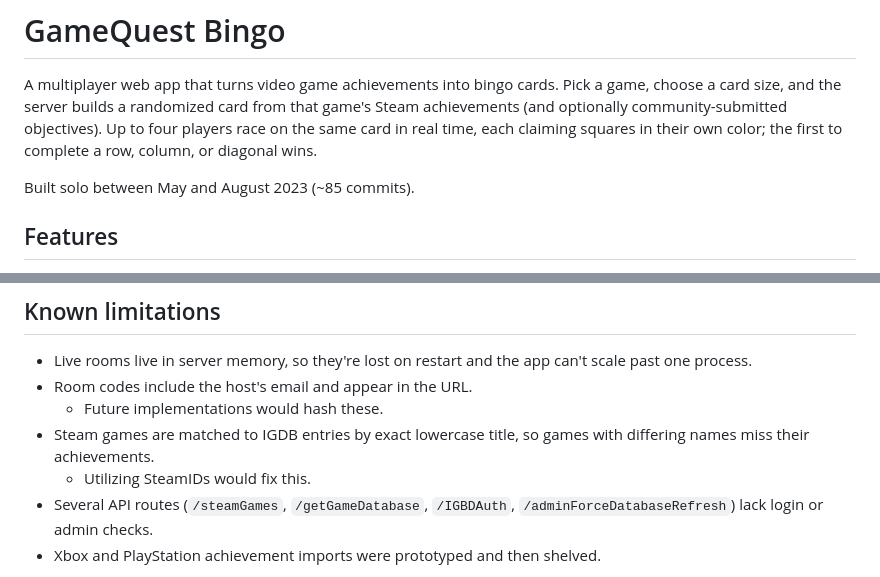
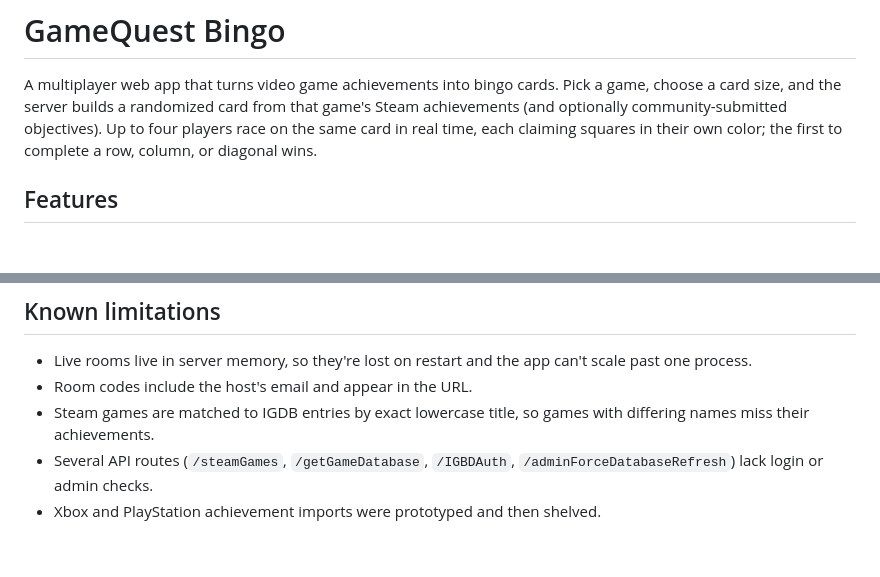
Before and after one commit to ColbyNeves1999/GameQuestBingo, a Markdown page: README.md, 2 parts joined by grey strips. Drawn GitHub-style; blank space fills up the shorter version.

Commit message:
Update README to remove project build details
Removed the note about the project being built solo and the number of commits.

```diff
--- a/README.md
+++ b/README.md
@@ -1,8 +1,6 @@
 # GameQuest Bingo
 
 A multiplayer web app that turns video game achievements into bingo cards. Pick a game, choose a card size, and the server builds a randomized card from that game's Steam achievements (and optionally community-submitted objectives). Up to four players race on the same card in real time, each claiming squares in their own color; the first to complete a row, column, or diagonal wins.
-
-Built solo between May and August 2023 (~85 commits).
 
 ## Features
 
@@ -99,9 +97,7 @@ The game catalog fills on the weekly schedule, or immediately from the admin pag
 
 - Live rooms live in server memory, so they're lost on restart and the app can't scale past one process.
 - Room codes include the host's email and appear in the URL.
-    - Future implementations would hash these.
 - Steam games are matched to IGDB entries by exact lowercase title, so games with differing names miss their achievements.
-    - Utilizing SteamIDs would fix this.
 - Several API routes (`/steamGames`, `/getGameDatabase`, `/IGBDAuth`, `/adminForceDatabaseRefresh`) lack login or admin checks.
 - Xbox and PlayStation achievement imports were prototyped and then shelved.
 
```
